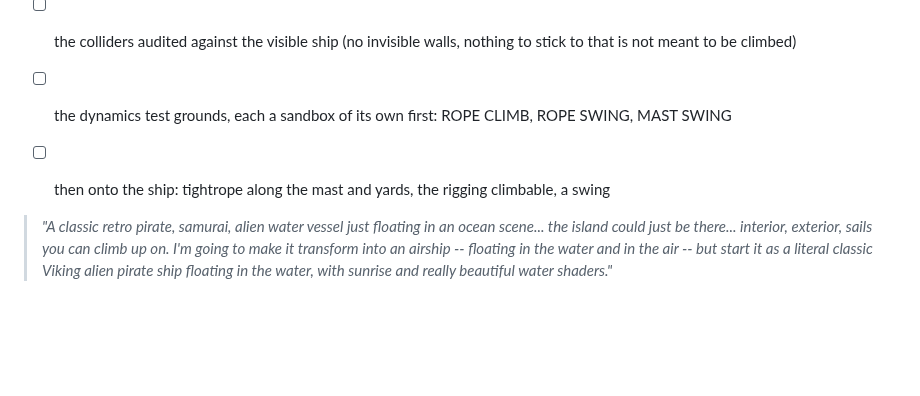
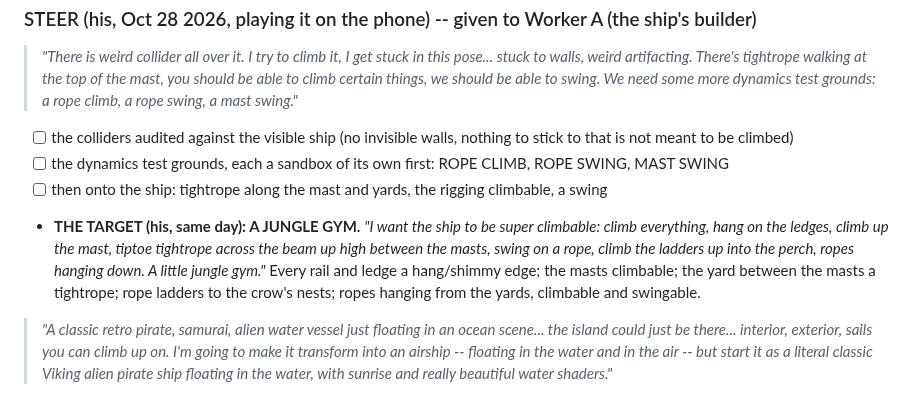
Before and after one commit to colinwillow/zap, a Markdown page: BUILDINGS.md, the part around the change. Drawn GitHub-style; blank space fills up the shorter version.

Commit message:
THE SHIP steer: the jungle gym (his)
Co-Authored-By: Claude Opus 5.5 <noreply@anthropic.com>
Claude-Session: https://claude.ai/code/session_01FXzpagnksiDmMAqP3MTiXJ

```diff
--- a/BUILDINGS.md
+++ b/BUILDINGS.md
@@ -373,6 +373,10 @@ the home in a wide shot from the valley floor.
 - [ ] the colliders audited against the visible ship (no invisible walls, nothing to stick to that is not meant to be climbed)
 - [ ] the dynamics test grounds, each a sandbox of its own first: ROPE CLIMB, ROPE SWING, MAST SWING
 - [ ] then onto the ship: tightrope along the mast and yards, the rigging climbable, a swing
+- **THE TARGET (his, same day): A JUNGLE GYM.** *"I want the ship to be super climbable: climb everything, hang on the ledges, climb up the mast, tiptoe
+  tightrope across the beam up high between the masts, swing on a rope, climb the ladders up into the perch, ropes hanging down. A little jungle gym."*
+  Every rail and ledge a hang/shimmy edge; the masts climbable; the yard between the masts a tightrope; rope ladders to the crow's nests; ropes
+  hanging from the yards, climbable and swingable.
 
 
 > *"A classic retro pirate, samurai, alien water vessel just floating in an ocean scene... the island could just be there... interior, exterior,
```
